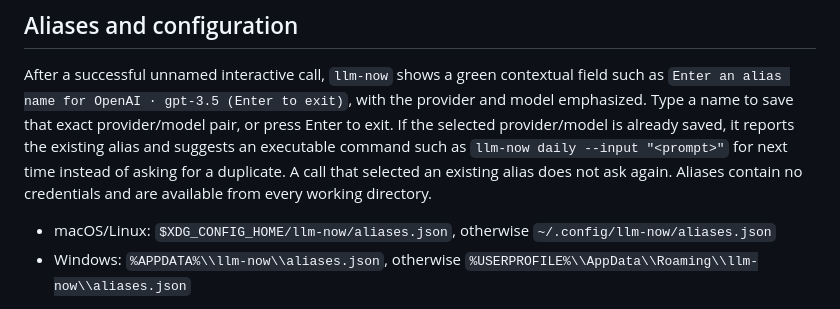
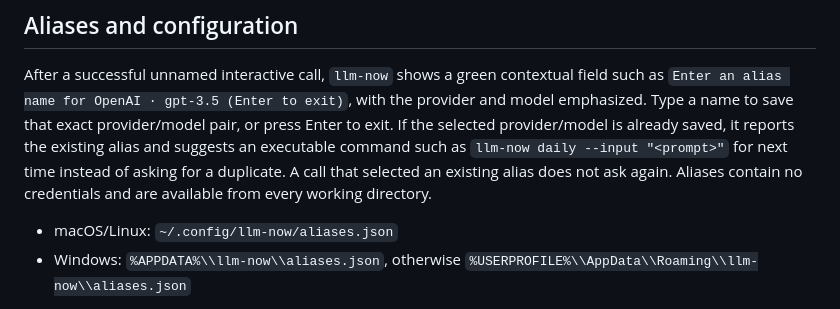
Before and after one commit to swartzrock/llm-now, a Markdown page: README.md, the part around the change. Drawn GitHub-style.

Commit message:
docs: show default alias path

```diff
--- a/README.md
+++ b/README.md
@@ -68,7 +68,7 @@ Exactly one prompt source is required: `--input` or stdin. Non-interactive calls
 
 After a successful unnamed interactive call, `llm-now` shows a green contextual field such as `Enter an alias name for OpenAI · gpt-3.5 (Enter to exit)`, with the provider and model emphasized. Type a name to save that exact provider/model pair, or press Enter to exit. If the selected provider/model is already saved, it reports the existing alias and suggests an executable command such as `llm-now daily --input "<prompt>"` for next time instead of asking for a duplicate. A call that selected an existing alias does not ask again. Aliases contain no credentials and are available from every working directory.
 
-- macOS/Linux: `$XDG_CONFIG_HOME/llm-now/aliases.json`, otherwise `~/.config/llm-now/aliases.json`
+- macOS/Linux: `~/.config/llm-now/aliases.json`
 - Windows: `%APPDATA%\\llm-now\\aliases.json`, otherwise `%USERPROFILE%\\AppData\\Roaming\\llm-now\\aliases.json`
 
 Saving the same name and target reports that it is already saved. Reusing a name for a different target requires overwrite confirmation, defaulting to No. A stale alias fails without selecting a replacement.
```
